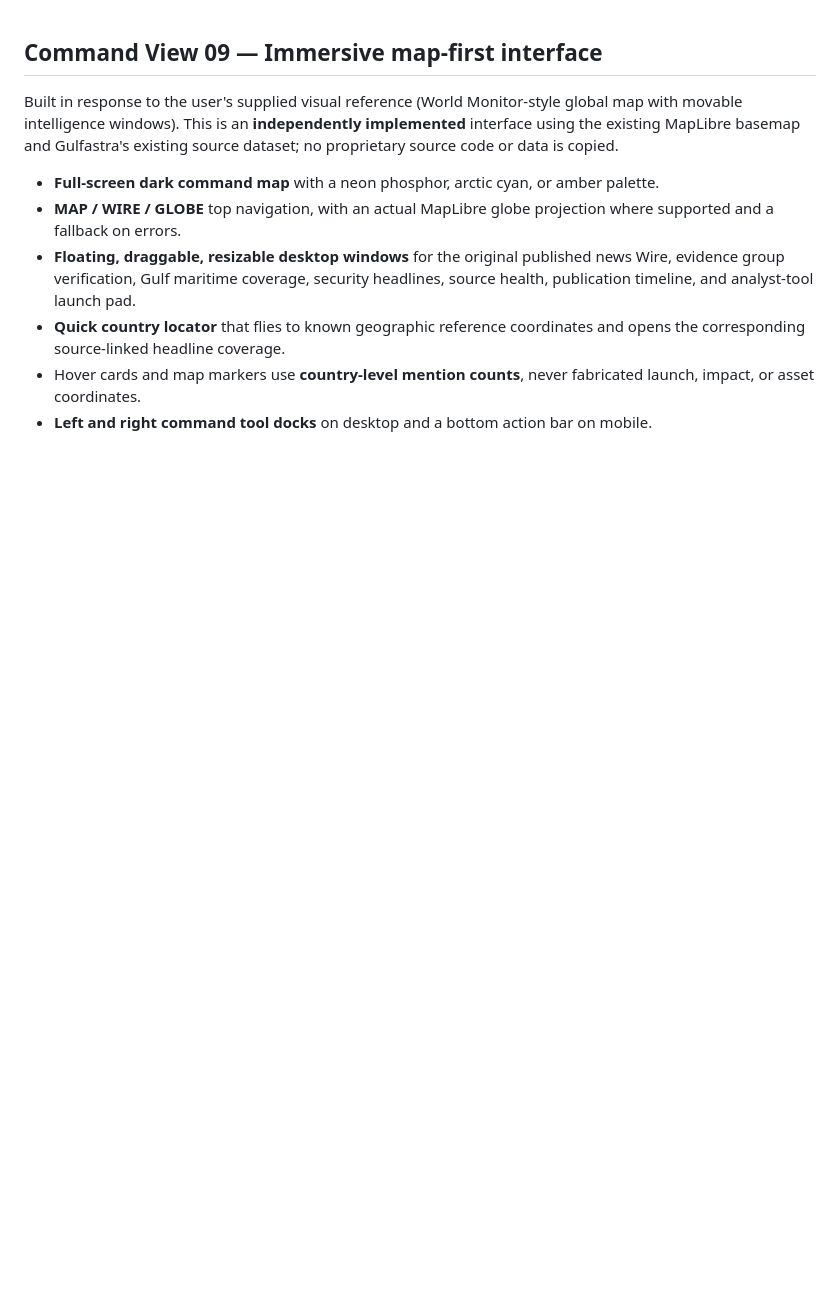
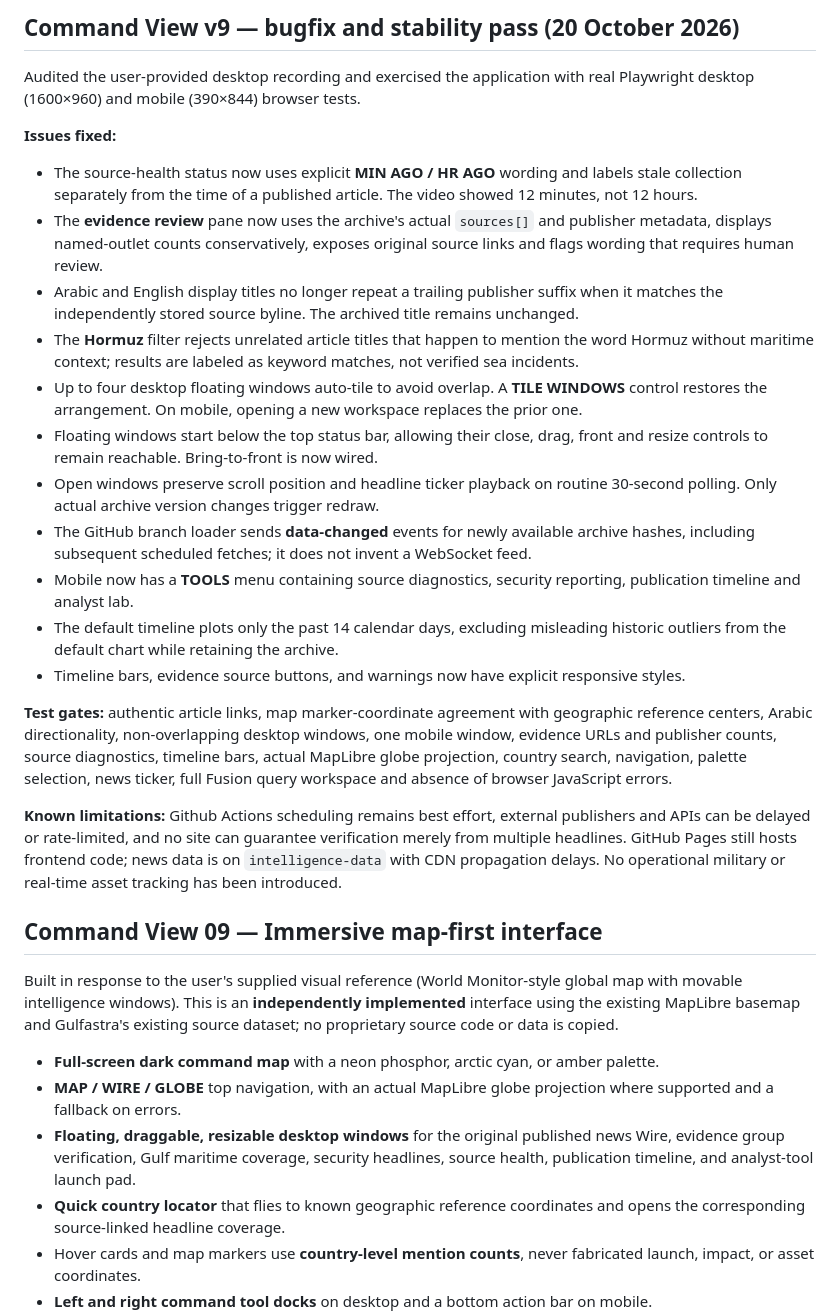
Before and after one commit to XproTN-dev/gulfastra, a Markdown page: README.md, the part around the change. Rendered like a GitHub page; blank space fills up the shorter version.

Commit message:
docs: record video-driven v9 bugfixes, browser test gates and remaining non-realtime limitations

```diff
--- a/README.md
+++ b/README.md
@@ -1,3 +1,25 @@
+## Command View v9 — bugfix and stability pass (20 October 2026)
+
+Audited the user-provided desktop recording and exercised the application with real Playwright desktop (1600×960) and mobile (390×844) browser tests.
+
+**Issues fixed:**
+- The source-health status now uses explicit **MIN AGO / HR AGO** wording and labels stale collection separately from the time of a published article. The video showed 12 minutes, not 12 hours.
+- The **evidence review** pane now uses the archive's actual `sources[]` and publisher metadata, displays named-outlet counts conservatively, exposes original source links and flags wording that requires human review.
+- Arabic and English display titles no longer repeat a trailing publisher suffix when it matches the independently stored source byline. The archived title remains unchanged.
+- The **Hormuz** filter rejects unrelated article titles that happen to mention the word Hormuz without maritime context; results are labeled as keyword matches, not verified sea incidents.
+- Up to four desktop floating windows auto-tile to avoid overlap. A **TILE WINDOWS** control restores the arrangement. On mobile, opening a new workspace replaces the prior one.
+- Floating windows start below the top status bar, allowing their close, drag, front and resize controls to remain reachable. Bring-to-front is now wired.
+- Open windows preserve scroll position and headline ticker playback on routine 30-second polling. Only actual archive version changes trigger redraw.
+- The GitHub branch loader sends **data-changed** events for newly available archive hashes, including subsequent scheduled fetches; it does not invent a WebSocket feed.
+- Mobile now has a **TOOLS** menu containing source diagnostics, security reporting, publication timeline and analyst lab.
+- The default timeline plots only the past 14 calendar days, excluding misleading historic outliers from the default chart while retaining the archive.
+- Timeline bars, evidence source buttons, and warnings now have explicit responsive styles.
+
+**Test gates:** authentic article links, map marker-coordinate agreement with geographic reference centers, Arabic directionality, non-overlapping desktop windows, one mobile window, evidence URLs and publisher counts, source diagnostics, timeline bars, actual MapLibre globe projection, country search, navigation, palette selection, news ticker, full Fusion query workspace and absence of browser JavaScript errors.
+
+**Known limitations:** Github Actions scheduling remains best effort, external publishers and APIs can be delayed or rate-limited, and no site can guarantee verification merely from multiple headlines. GitHub Pages still hosts frontend code; news data is on `intelligence-data` with CDN propagation delays. No operational military or real-time asset tracking has been introduced.
+
+
 ## Command View 09 — Immersive map-first interface
 
 Built in response to the user's supplied visual reference (World Monitor-style global map with movable intelligence windows). This is an **independently implemented** interface using the existing MapLibre basemap and Gulfastra's existing source dataset; no proprietary source code or data is copied.
```
